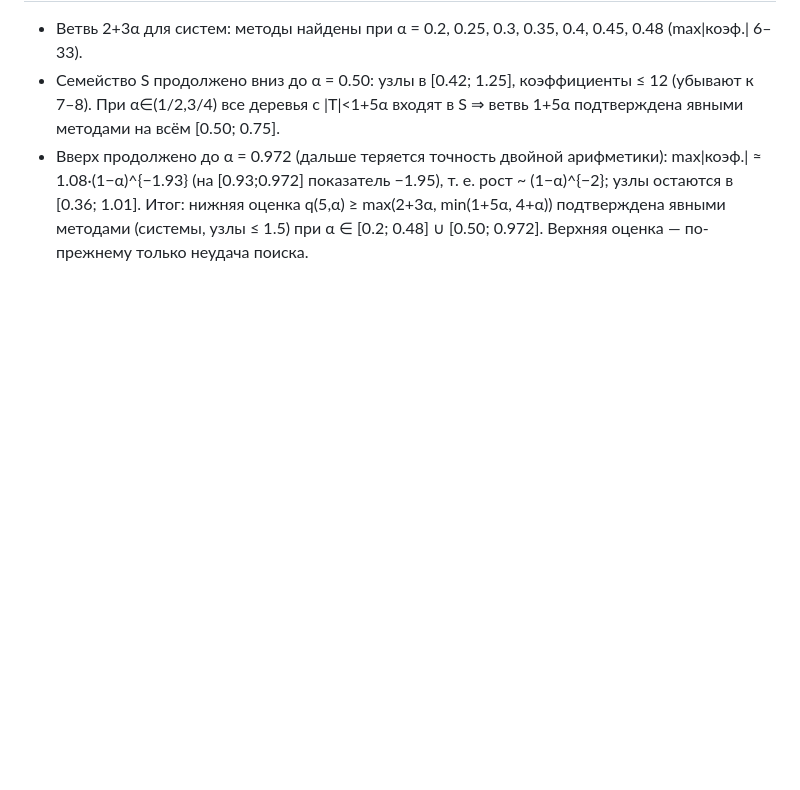
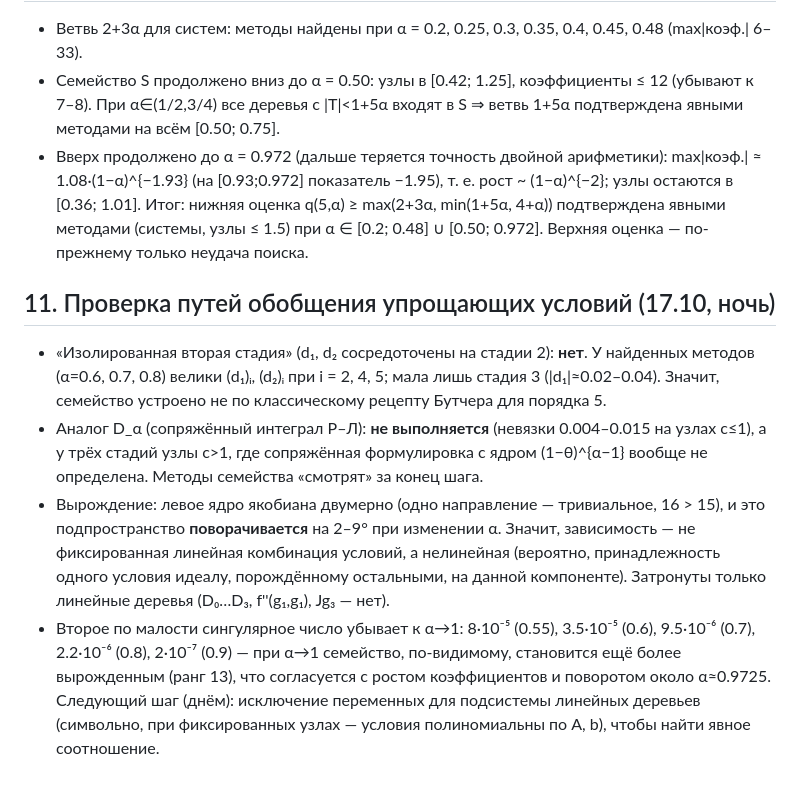
Before and after one commit to PrikazchikovDA/fractional-vrk-barriers, a Markdown page: paper2/notes/02_s5_findings.md, the part around the change. GitHub-like rendering; blank space fills up the shorter version.

Commit message:
notes: simplifying-assumption tests, degeneracy structure
Co-Authored-By: Claude Opus 5.5 <noreply@anthropic.com>
Claude-Session: https://claude.ai/code/session_015zNPHQK1YUNWBQB5UHdBkw

```diff
--- a/paper2/notes/02_s5_findings.md
+++ b/paper2/notes/02_s5_findings.md
@@ -40,3 +40,10 @@ $S$ — 16 условий для систем: все деревья с $K\le3$,
 - Семейство S продолжено вниз до α = 0.50: узлы в [0.42; 1.25], коэффициенты ≤ 12 (убывают к 7–8). При α∈(1/2,3/4) все деревья с |T|<1+5α входят в S ⇒ ветвь 1+5α подтверждена явными методами на всём [0.50; 0.75].
 - Вверх продолжено до α = 0.972 (дальше теряется точность двойной арифметики): max|коэф.| ≈ 1.08·(1−α)^{−1.93} (на [0.93;0.972] показатель −1.95), т. е. рост ~ (1−α)^{−2}; узлы остаются в [0.36; 1.01].
 Итог: нижняя оценка q(5,α) ≥ max(2+3α, min(1+5α, 4+α)) подтверждена явными методами (системы, узлы ≤ 1.5) при α ∈ [0.2; 0.48] ∪ [0.50; 0.972]. Верхняя оценка — по-прежнему только неудача поиска.
+
+## 11. Проверка путей обобщения упрощающих условий (17.10, ночь)
+- «Изолированная вторая стадия» (d₁, d₂ сосредоточены на стадии 2): **нет**. У найденных методов (α=0.6, 0.7, 0.8) велики (d₁)ᵢ, (d₂)ᵢ при i = 2, 4, 5; мала лишь стадия 3 (|d₁|≈0.02–0.04). Значит, семейство устроено не по классическому рецепту Бутчера для порядка 5.
+- Аналог D_α (сопряжённый интеграл Р–Л): **не выполняется** (невязки 0.004–0.015 на узлах c≤1), а у трёх стадий узлы c>1, где сопряжённая формулировка с ядром (1−θ)^{α−1} вообще не определена. Методы семейства «смотрят» за конец шага.
+- Вырождение: левое ядро якобиана двумерно (одно направление — тривиальное, 16 > 15), и это подпространство **поворачивается** на 2–9° при изменении α. Значит, зависимость — не фиксированная линейная комбинация условий, а нелинейная (вероятно, принадлежность одного условия идеалу, порождённому остальными, на данной компоненте). Затронуты только линейные деревья (D₀…D₃, f''(g₁,g₁), Jg₃ — нет).
+- Второе по малости сингулярное число убывает к α→1: 8·10⁻⁵ (0.55), 3.5·10⁻⁵ (0.6), 9.5·10⁻⁶ (0.7), 2.2·10⁻⁶ (0.8), 2·10⁻⁷ (0.9) — при α→1 семейство, по-видимому, становится ещё более вырожденным (ранг 13), что согласуется с ростом коэффициентов и поворотом около α≈0.9725.
+Следующий шаг (днём): исключение переменных для подсистемы линейных деревьев (символьно, при фиксированных узлах — условия полиномиальны по A, b), чтобы найти явное соотношение.
```
